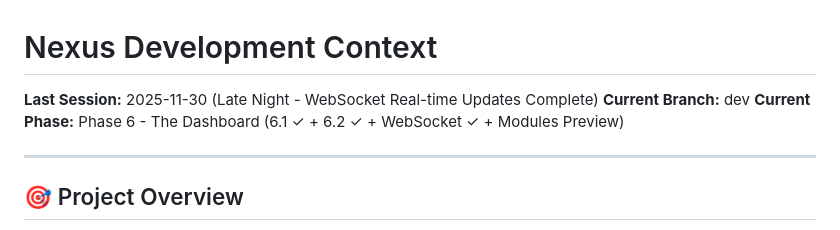
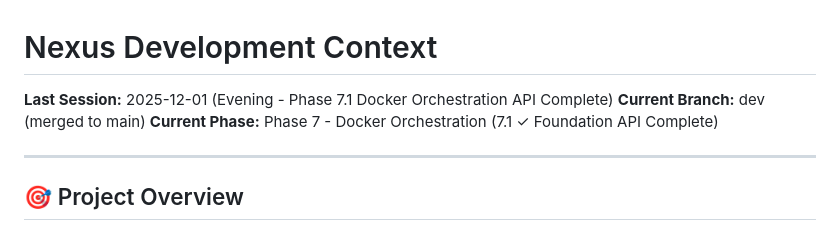
Before and after one commit to methinked/nexus, a Markdown page: CONTEXT.md, the part around one of its changes. GitHub-like rendering.

Commit message:
docs: Update CONTEXT and PROGRESS for Phase 7.1 completion and Pi deployment

```diff
--- a/CONTEXT.md
+++ b/CONTEXT.md
@@ -1,8 +1,8 @@
 # Nexus Development Context
 
-**Last Session:** 2025-11-30 (Late Night - WebSocket Real-time Updates Complete)
-**Current Branch:** dev
-**Current Phase:** Phase 6 - The Dashboard (6.1 ✓ + 6.2 ✓ + WebSocket ✓ + Modules Preview)
+**Last Session:** 2025-12-01 (Evening - Phase 7.1 Docker Orchestration API Complete)
+**Current Branch:** dev (merged to main)
+**Current Phase:** Phase 7 - Docker Orchestration (7.1 ✓ Foundation API Complete)
 
 ---
 
```
Also changed, not shown: other parts of CONTEXT.md (+79 -1 lines), PROGRESS.md (+22 -0 lines).
